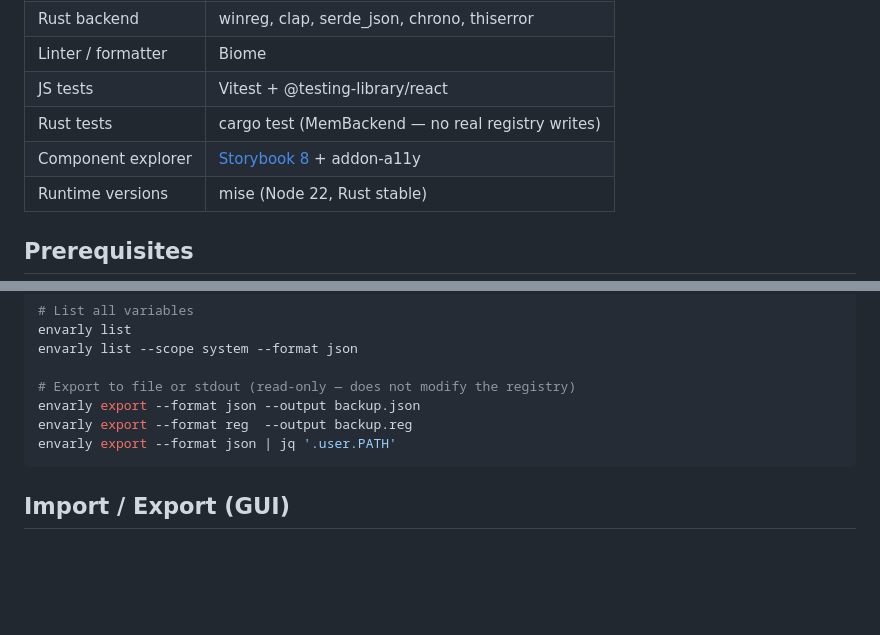
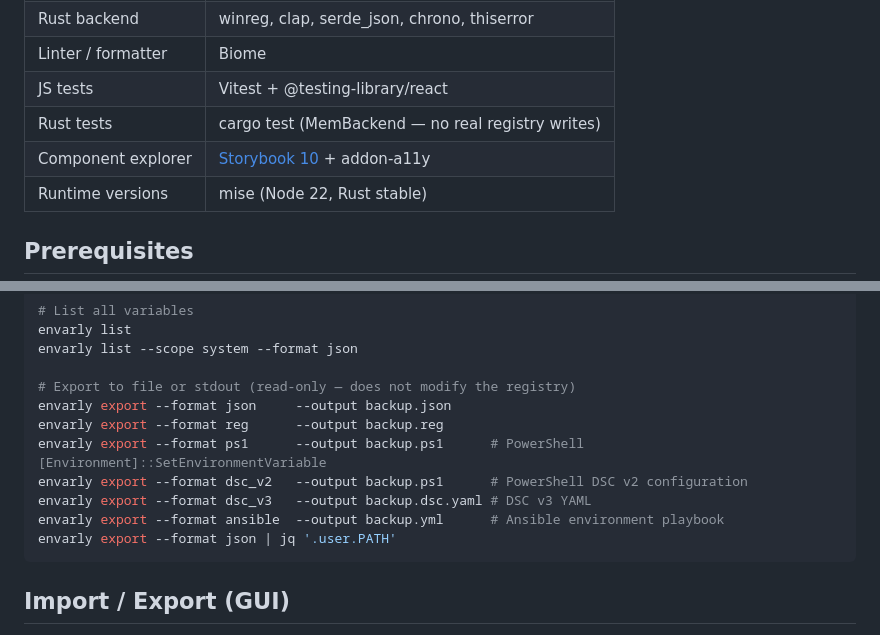
Before and after one commit to iray-tno/envarly, a Markdown page: README.md, 2 parts joined by grey strips. Drawn GitHub-style; blank space fills up the shorter version.

````diff
--- a/README.md
+++ b/README.md
@@ -42,7 +45,7 @@ Windows environment variable manager built with Tauri v2, React, TypeScript, and
 | Linter / formatter | Biome |
 | JS tests | Vitest + @testing-library/react |
 | Rust tests | cargo test (MemBackend — no real registry writes) |
-| Component explorer | [Storybook 8](https://iray-tno.github.io/envarly/storybook/) + addon-a11y |
+| Component explorer | [Storybook 10](https://iray-tno.github.io/envarly/storybook/) + addon-a11y |
 | Runtime versions | mise (Node 22, Rust stable) |
 
 ## Prerequisites
@@ -118,8 +121,12 @@ envarly list
 envarly list --scope system --format json
 
 # Export to file or stdout (read-only — does not modify the registry)
-envarly export --format json --output backup.json
-envarly export --format reg  --output backup.reg
+envarly export --format json     --output backup.json
+envarly export --format reg      --output backup.reg
+envarly export --format ps1      --output backup.ps1      # PowerShell [Environment]::SetEnvironmentVariable
+envarly export --format dsc_v2   --output backup.ps1      # PowerShell DSC v2 configuration
+envarly export --format dsc_v3   --output backup.dsc.yaml # DSC v3 YAML
+envarly export --format ansible  --output backup.yml      # Ansible environment playbook
 envarly export --format json | jq '.user.PATH'
 ```
 
````
Also changed, not shown: other parts of README.md (+20 -4 lines), DESIGN.md (+5 -2 lines).
